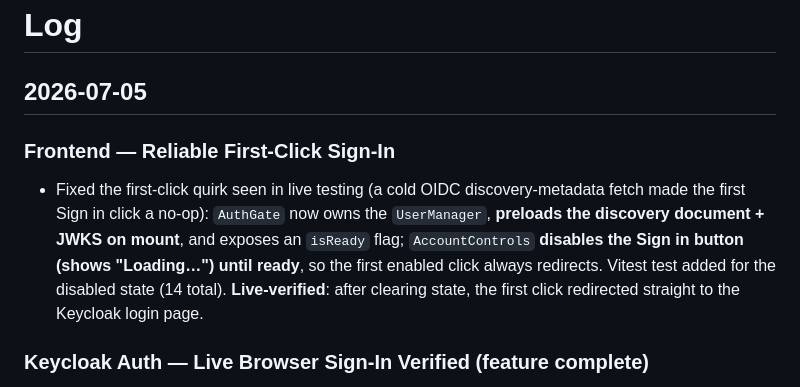
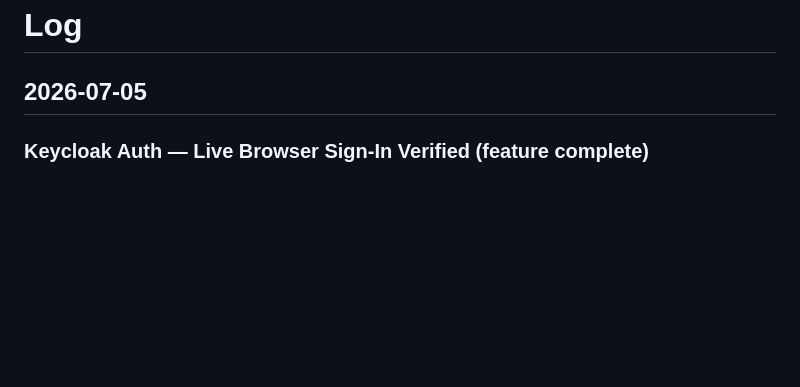
Before and after one commit to sunkanmi-olawuwo/homescout-copilot, a Markdown page: wiki/log.md, the part around the change. GitHub-like rendering; blank space fills up the shorter version.

Commit message:
chore: reconcile log.md with main (log entry moves to the docs PR)

```diff
--- a/wiki/log.md
+++ b/wiki/log.md
@@ -1,15 +1,6 @@
 # Log
 
 ## 2026-07-05
-
-### Frontend — Reliable First-Click Sign-In
-
-- Fixed the first-click quirk seen in live testing (a cold OIDC discovery-metadata fetch made the
-  first Sign in click a no-op): `AuthGate` now owns the `UserManager`, **preloads the discovery
-  document + JWKS on mount**, and exposes an `isReady` flag; `AccountControls` **disables the Sign in
-  button (shows "Loading…") until ready**, so the first enabled click always redirects. Vitest test
-  added for the disabled state (14 total). **Live-verified**: after clearing state, the first click
-  redirected straight to the Keycloak login page.
 
 ### Keycloak Auth — Live Browser Sign-In Verified (feature complete)
 
```
